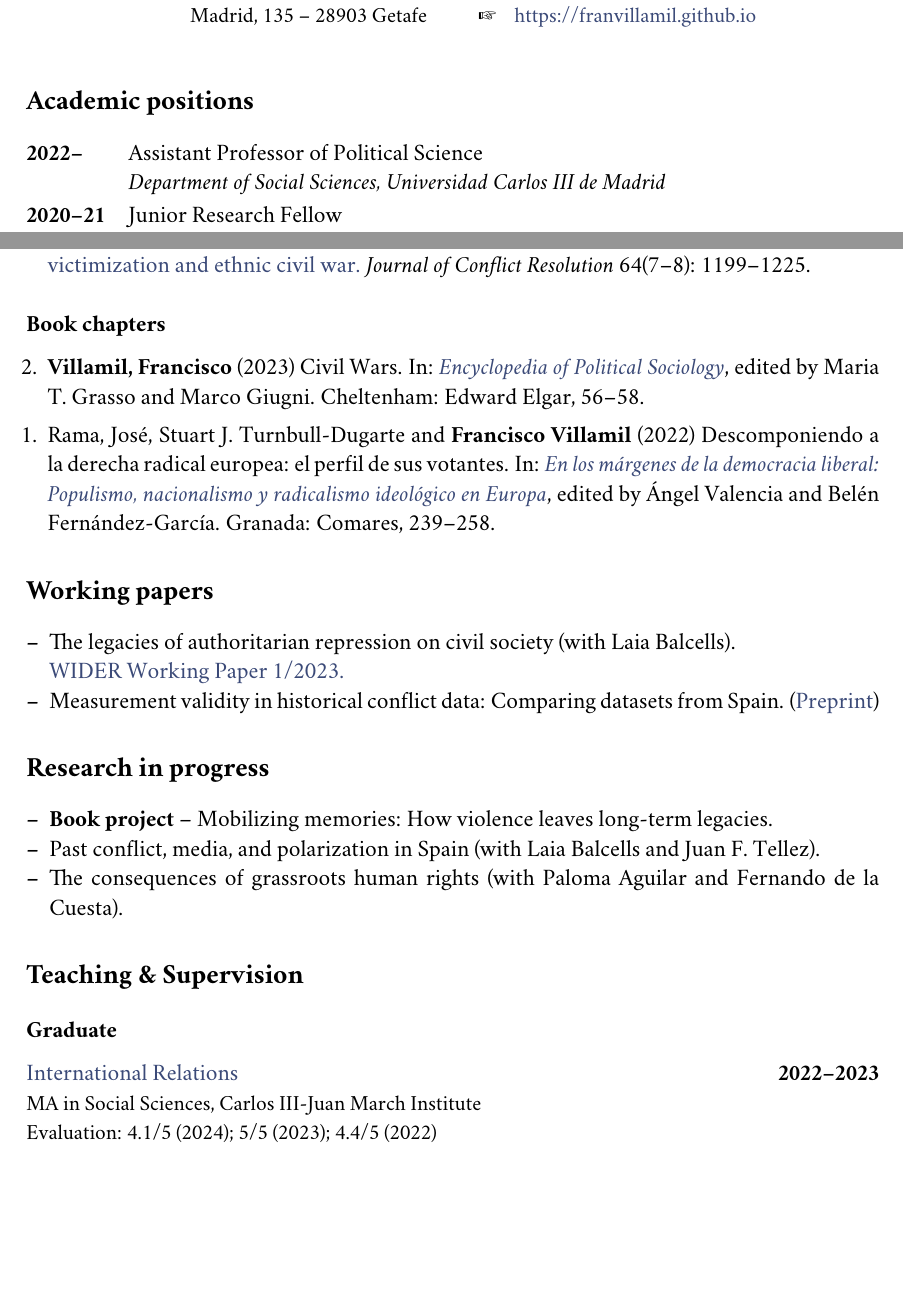
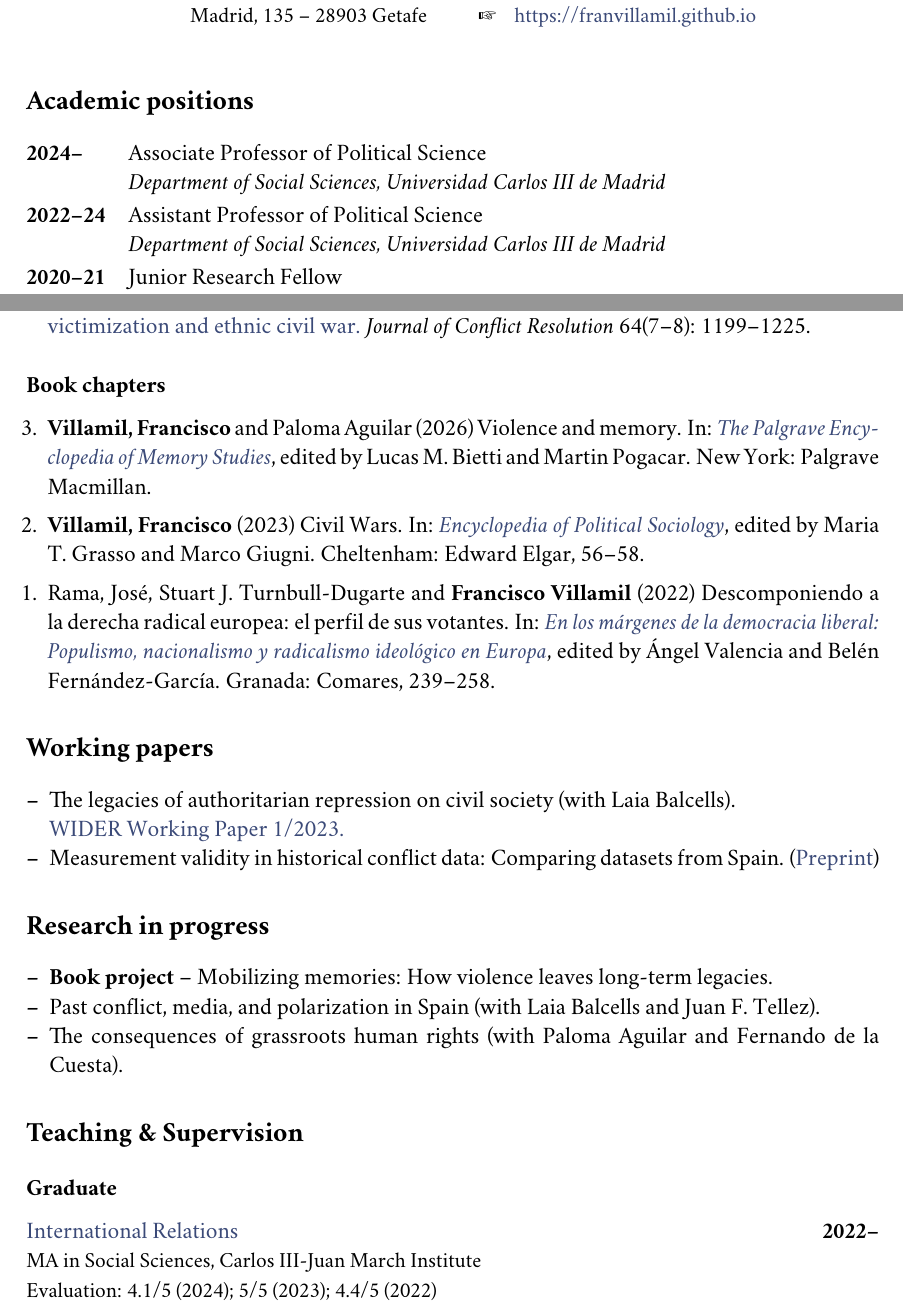
Before and after one commit to franvillamil/cv, a LaTeX CV (villamil-cv.tex): two parts of pages 1 and 2 of 5, joined at a grey line, cut so that both start at the same text, the shorter picture padded with empty space. Compiled offline with pdfLaTeX.

Commit message:
autoupdate

```diff
--- a/villamil-cv.tex
+++ b/villamil-cv.tex
@@ -82,7 +82,13 @@
 \section*{Academic positions}
 
 \begin{minipage}[t]{0.12\textwidth}
-\textbf{2022--}
+\textbf{2024--}
+\end{minipage}\hfill\begin{minipage}[t]{0.88\textwidth}
+Associate Professor of Political Science\\
+\textit{Department of Social Sciences, Universidad Carlos III de Madrid}\\\vspace{-8pt}
+\end{minipage}\\
+\begin{minipage}[t]{0.12\textwidth}
+\textbf{2022--24}
 \end{minipage}\hfill\begin{minipage}[t]{0.88\textwidth}
 Assistant Professor of Political Science\\
 \textit{Department of Social Sciences, Universidad Carlos III de Madrid}\\\vspace{-8pt}
@@ -193,6 +183,7 @@ Junior Research Fellow\\
 \subsection*{Book chapters}
 
 \begin{etaremune}[leftmargin=12pt, itemsep=0pt]
+\item \textbf{Villamil, Francisco} and Paloma Aguilar (2026) Violence and memory. In: \href{https://doi.org/10.1007/978-3-030-93789-8}{\textit{The Palgrave Encyclopedia of Memory Studies}}, edited by Lucas M. Bietti and Martin Pogacar. New York: Palgrave Macmillan.
 \item \textbf{Villamil, Francisco} (2023) Civil Wars. In: \href{https://www.e-elgar.com/shop/gbp/elgar-encyclopedia-of-political-sociology-9781803921228.html}{\textit{Encyclopedia of Political Sociology}}, edited by Maria T. Grasso and Marco Giugni. Cheltenham: Edward Elgar, 56--58. % ISBN: 978-1-80392-122-8
 \item Rama, José, Stuart J. Turnbull-Dugarte and \textbf{Francisco Villamil} (2022) Descomponiendo a la derecha radical europea: el perfil de sus votantes. In: \href{https://www.comares.com/libro/en-los-margenes-de-la-democracia-liberal_143816/}{\textit{En los márgenes de la democracia liberal: Populismo, nacionalismo y radicalismo ideológico en Europa}}, edited by Ángel Valencia and Belén Fernández-García. Granada: Comares, 239--258. % ISBN: 978-84-1369-480-1
 \end{etaremune}
@@ -227,7 +218,7 @@ Junior Research Fellow\\
 \subsection*{Graduate}
 
 \noindent
-\href{https://raw.githack.com/franvillamil/syllabi/master/current/syllabus_IR.pdf}{International Relations}\hfill\textbf{2022--2023}\\
+\href{https://raw.githack.com/franvillamil/syllabi/master/current/syllabus_IR.pdf}{International Relations}\hfill\textbf{2022--}\\
 {\small MA in Social Sciences, Carlos III-Juan March Institute}\\
 {\small Evaluation: 4.1/5 (2024); 5/5 (2023); 4.4/5 (2022)}
 \vspace{10pt}
```
Also changed, not shown: villamil-cv.pdf, villamil-cv.tex (24 more changed lines), 6 other files.
